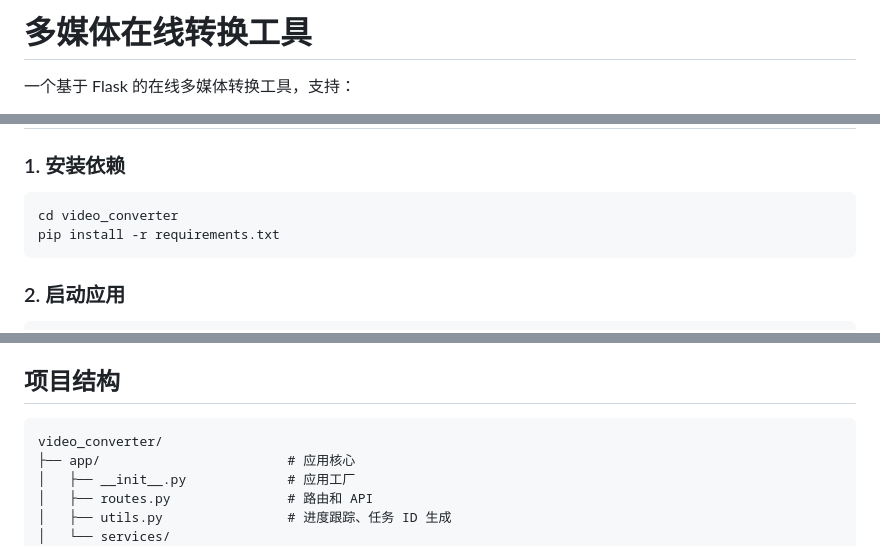
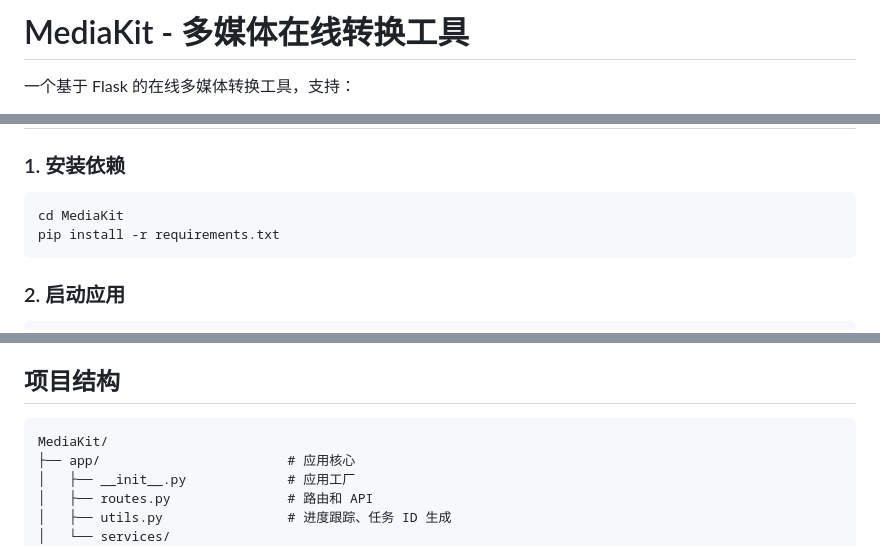
Before and after one commit to xEee1/MediaKit, a Markdown page: README.md, 3 parts joined by grey strips. Drawn GitHub-style.

Commit message:
Rename project to MediaKit

````diff
--- a/README.md
+++ b/README.md
@@ -1,4 +1,4 @@
-# 多媒体在线转换工具
+# MediaKit - 多媒体在线转换工具
 
 一个基于 Flask 的在线多媒体转换工具，支持：
 
@@ -34,7 +34,7 @@
 ### 1. 安装依赖
 
 ```bash
-cd video_converter
+cd MediaKit
 pip install -r requirements.txt
 ```
 
@@ -60,7 +60,7 @@ python wsgi.py
 ## 项目结构
 
 ```
-video_converter/
+MediaKit/
 ├── app/                        # 应用核心
 │   ├── __init__.py             # 应用工厂
 │   ├── routes.py               # 路由和 API
````
